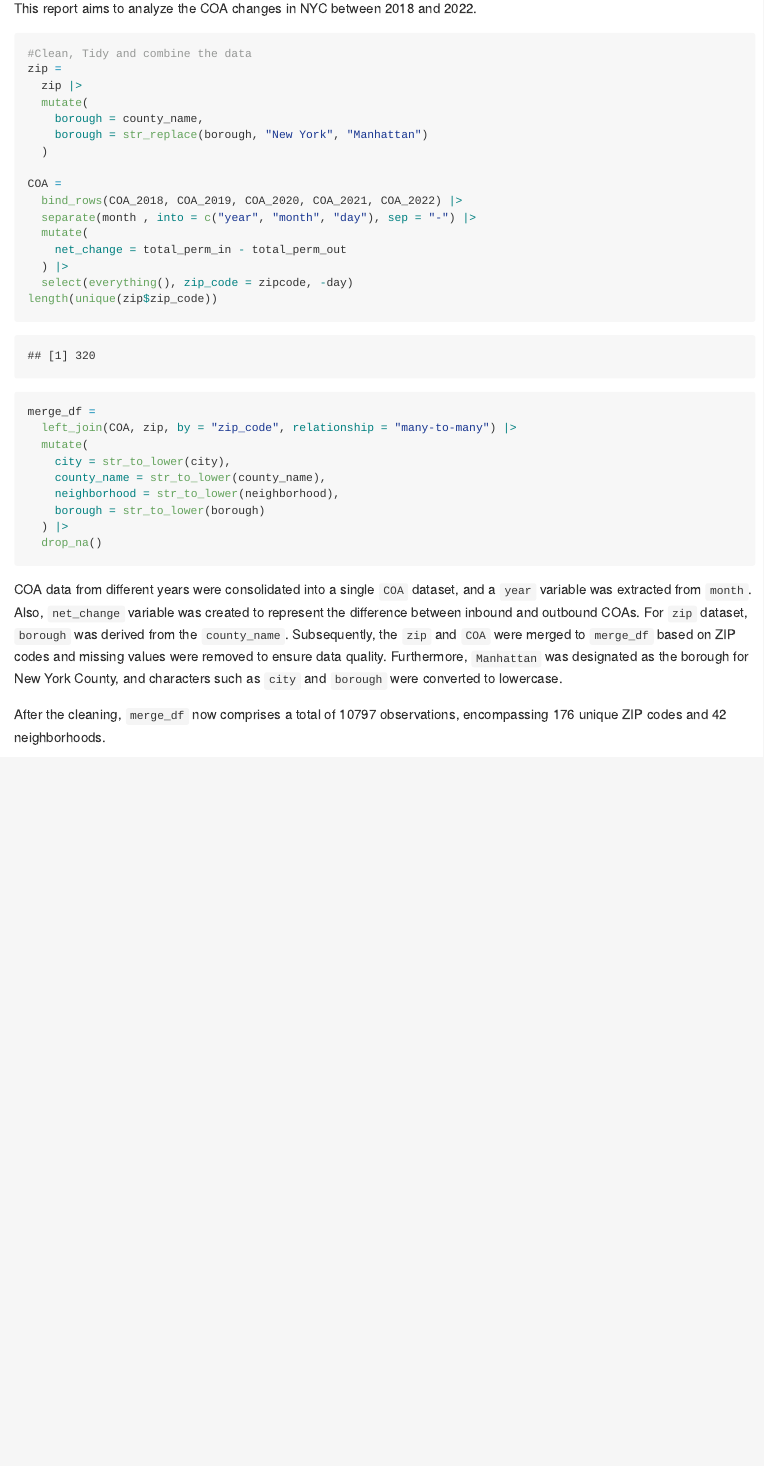
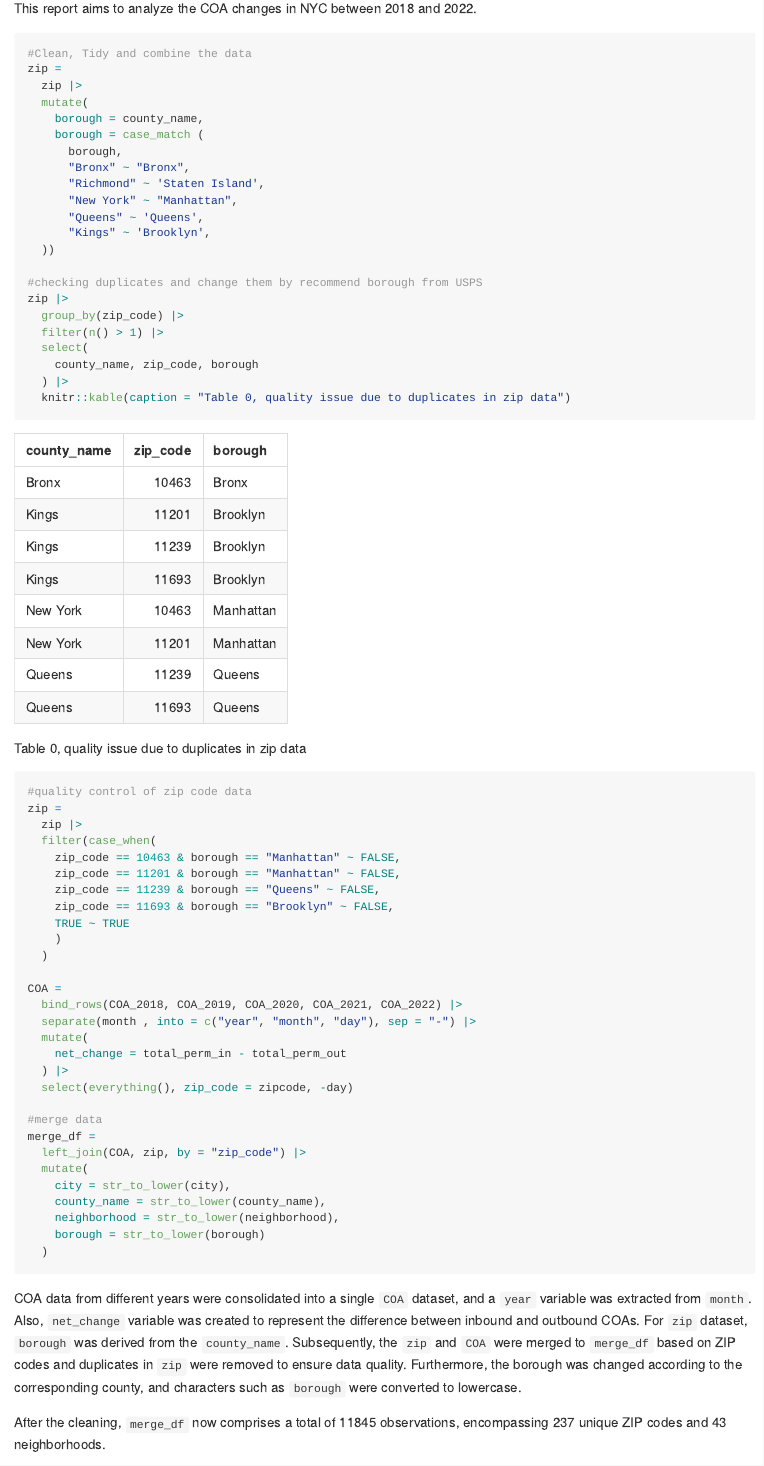
Before and after one commit to PengSu19/p8105_mtp_ps3395, an R Markdown document (p8105_mtp_ps3395.Rmd): the page in a window 1100 px wide, from 990 px down. The pictures show the output file p8105_mtp_ps3395.md that the author committed with the source, drawn offline in the style of GitHub; long lines of code are wrapped.

Commit message:
changes about quality control issues

````diff
--- a/p8105_mtp_ps3395.Rmd
+++ b/p8105_mtp_ps3395.Rmd
@@ -77,7 +77,34 @@ zip =
   zip |>
   mutate(
     borough = county_name,
-    borough = str_replace(borough, "New York", "Manhattan")
+    borough = case_match (
+      borough,
+      "Bronx" ~ "Bronx",
+      "Richmond" ~ 'Staten Island',
+      "New York" ~ "Manhattan",
+      "Queens" ~ 'Queens',
+      "Kings" ~ 'Brooklyn',
+  ))
+
+#checking duplicates and change them by recommend borough from USPS
+zip |>
+  group_by(zip_code) |>
+  filter(n() > 1) |>
+  select(
+    county_name, zip_code, borough
+  ) |>
+  knitr::kable(caption = "Table 0, quality issue due to duplicates in zip data")
+
+#quality control of zip code data
+zip =
+  zip |>
+  filter(case_when(
+    zip_code == 10463 & borough == "Manhattan" ~ FALSE,
+    zip_code == 11201 & borough == "Manhattan" ~ FALSE,
+    zip_code == 11239 & borough == "Queens" ~ FALSE,
+    zip_code == 11693 & borough == "Brooklyn" ~ FALSE,
+    TRUE ~ TRUE
+    )
   )
 
 COA =
@@ -87,19 +114,19 @@ COA =
     net_change = total_perm_in - total_perm_out
   ) |>
   select(everything(), zip_code = zipcode, -day)
-length(unique(zip$zip_code))
+
+#merge data
 merge_df =
-  left_join(COA, zip, by = "zip_code", relationship = "many-to-many") |>
+  left_join(COA, zip, by = "zip_code") |>
   mutate(
     city = str_to_lower(city),
     county_name = str_to_lower(county_name),
     neighborhood = str_to_lower(neighborhood),
     borough = str_to_lower(borough)
-  ) |>
-  drop_na()
+  )
 ```
 
-COA data from different years were consolidated into a single `COA` dataset, and a `year` variable was extracted from `month`. Also, `net_change` variable was created to represent the difference between inbound and outbound COAs. For `zip` dataset, `borough` was derived from the `county_name`. Subsequently, the `zip` and `COA` were merged to `merge_df` based on ZIP codes and missing values were removed to ensure data quality. Furthermore, `Manhattan` was designated as the borough for New York County, and characters such as `city` and `borough` were converted to lowercase.
+COA data from different years were consolidated into a single `COA` dataset, and a `year` variable was extracted from `month`. Also, `net_change` variable was created to represent the difference between inbound and outbound COAs. For `zip` dataset, `borough` was derived from the `county_name`. Subsequently, the `zip` and `COA` were merged to `merge_df` based on ZIP codes and duplicates in `zip` were removed to ensure data quality. Furthermore, the borough was changed according to the corresponding county, and characters such as `borough` were converted to lowercase.
 
 After the cleaning, `merge_df` now comprises a total of `r nrow(merge_df)` observations, encompassing `r length(unique(pull(merge_df,zip_code)))` unique ZIP codes and `r length(unique(pull(merge_df,neighborhood)))` neighborhoods.
 
````
Also changed, not shown: p8105_mtp_ps3395.md, p8105_mtp_ps3395_files/figure-gfm/unnamed-chunk-6-1.png, result/moving_trends.pdf, p8105_mtp_ps3395.Rmd (14 more changed lines).
